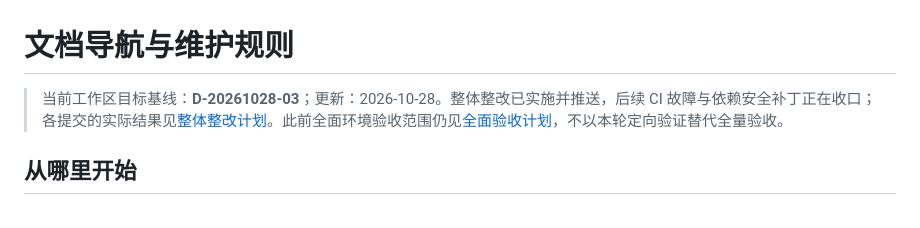
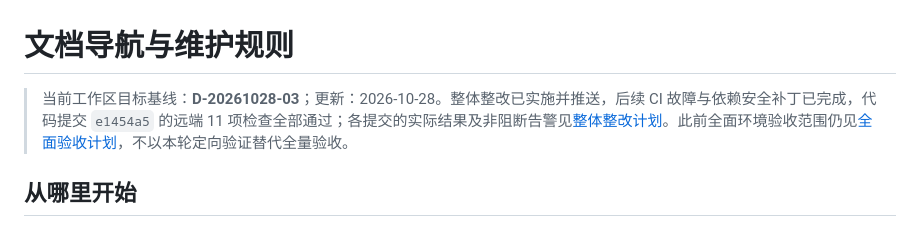
Before and after one commit to Ken-coding-afk/micro-service, a Markdown page: docs/01-文档导航.md, the part around the change. Rendered like a GitHub page.

```diff
--- a/docs/01-文档导航.md
+++ b/docs/01-文档导航.md
@@ -1,6 +1,6 @@
 # 文档导航与维护规则
 
-> 当前工作区目标基线：**D-20261028-03**；更新：2026-10-28。整体整改已实施并推送，后续 CI 故障与依赖安全补丁正在收口；各提交的实际结果见[整体整改计划](plans/2026-10-28-编码审查整体整改与规范落地-plan.md)。此前全面环境验收范围仍见[全面验收计划](plans/2026-10-27-框架全面测试与并发验收-plan.md)，不以本轮定向验证替代全量验收。
+> 当前工作区目标基线：**D-20261028-03**；更新：2026-10-28。整体整改已实施并推送，后续 CI 故障与依赖安全补丁已完成，代码提交 `e1454a5` 的远端 11 项检查全部通过；各提交的实际结果及非阻断告警见[整体整改计划](plans/2026-10-28-编码审查整体整改与规范落地-plan.md)。此前全面环境验收范围仍见[全面验收计划](plans/2026-10-27-框架全面测试与并发验收-plan.md)，不以本轮定向验证替代全量验收。
 
 ## 从哪里开始
 
```
Also changed, not shown: docs/plans/2026-10-28-编码审查整体整改与规范落地-plan.md (+11 -0 lines).
